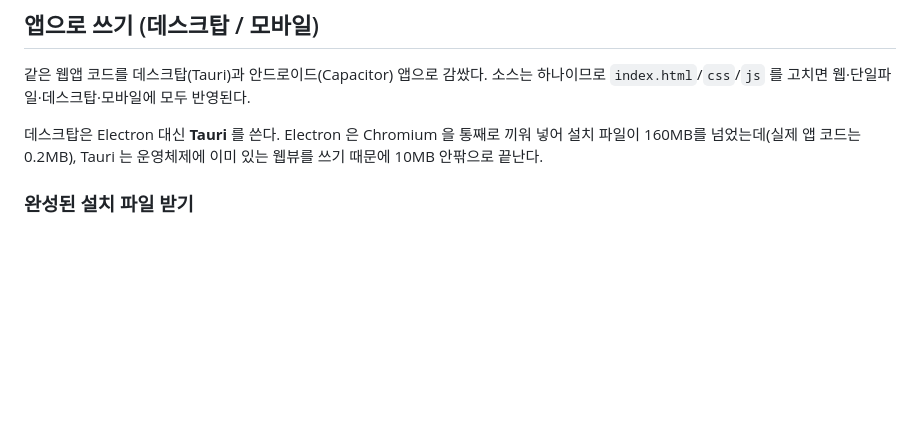
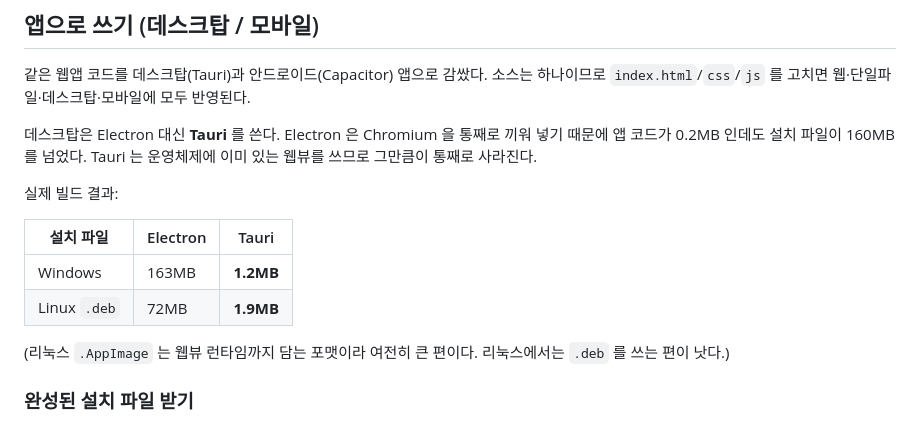
Before and after one commit to nohkwangsun/boyeo, a Markdown page: README.md, the part around the change. GitHub-like rendering; blank space fills up the shorter version.

Commit message:
README: Tauri 전환 후 실제 설치 파일 크기 기록
CI 빌드로 확인한 값:
- Windows: 163MB → 1.2MB
- Linux .deb: 72MB → 1.9MB

Co-Authored-By: Claude Opus 5 <noreply@anthropic.com>
Claude-Session: https://claude.ai/code/session_01W5dj3fFS2u246meQAxQKGp

```diff
--- a/README.md
+++ b/README.md
@@ -85,8 +85,18 @@ package.json           앱 빌드 스크립트
 소스는 하나이므로 `index.html`/`css`/`js` 를 고치면 웹·단일파일·데스크탑·모바일에 모두 반영된다.
 
 데스크탑은 Electron 대신 **Tauri** 를 쓴다. Electron 은 Chromium 을 통째로
-끼워 넣어 설치 파일이 160MB를 넘었는데(실제 앱 코드는 0.2MB), Tauri 는
-운영체제에 이미 있는 웹뷰를 쓰기 때문에 10MB 안팎으로 끝난다.
+끼워 넣기 때문에 앱 코드가 0.2MB 인데도 설치 파일이 160MB를 넘었다.
+Tauri 는 운영체제에 이미 있는 웹뷰를 쓰므로 그만큼이 통째로 사라진다.
+
+실제 빌드 결과:
+
+| 설치 파일 | Electron | Tauri |
+|---|---|---|
+| Windows | 163MB | **1.2MB** |
+| Linux `.deb` | 72MB | **1.9MB** |
+
+(리눅스 `.AppImage` 는 웹뷰 런타임까지 담는 포맷이라 여전히 큰 편이다.
+리눅스에서는 `.deb` 를 쓰는 편이 낫다.)
 
 ### 완성된 설치 파일 받기
 
```
